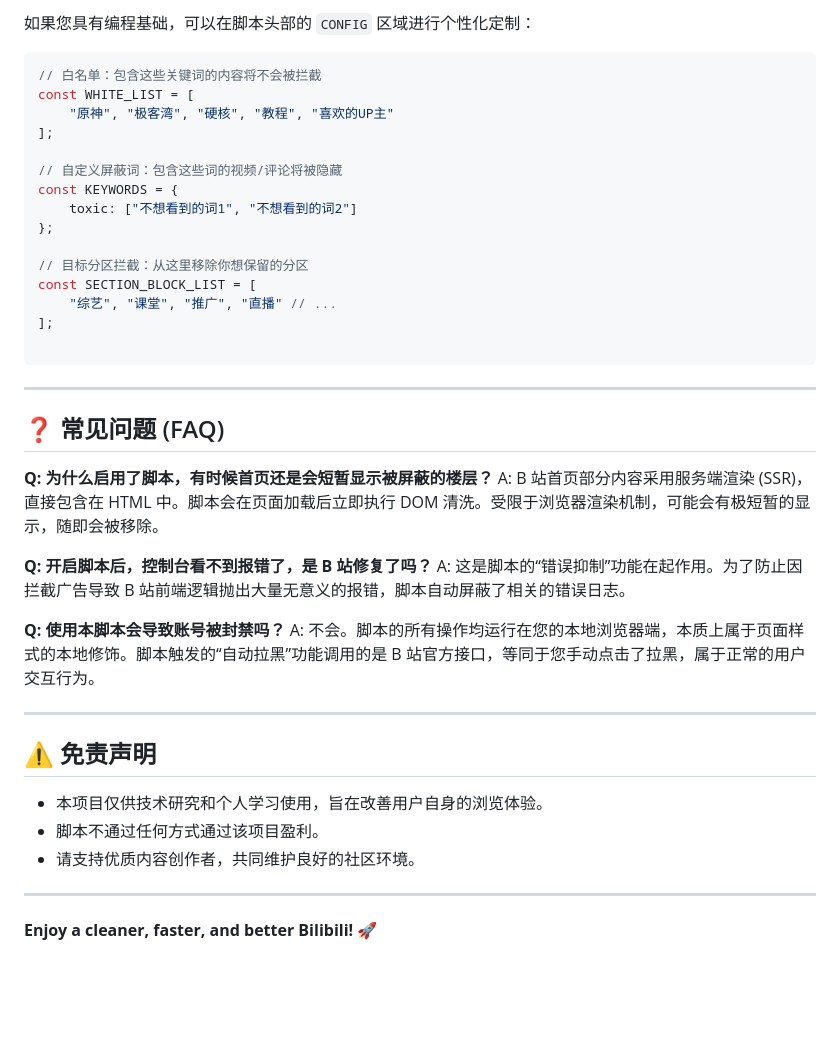
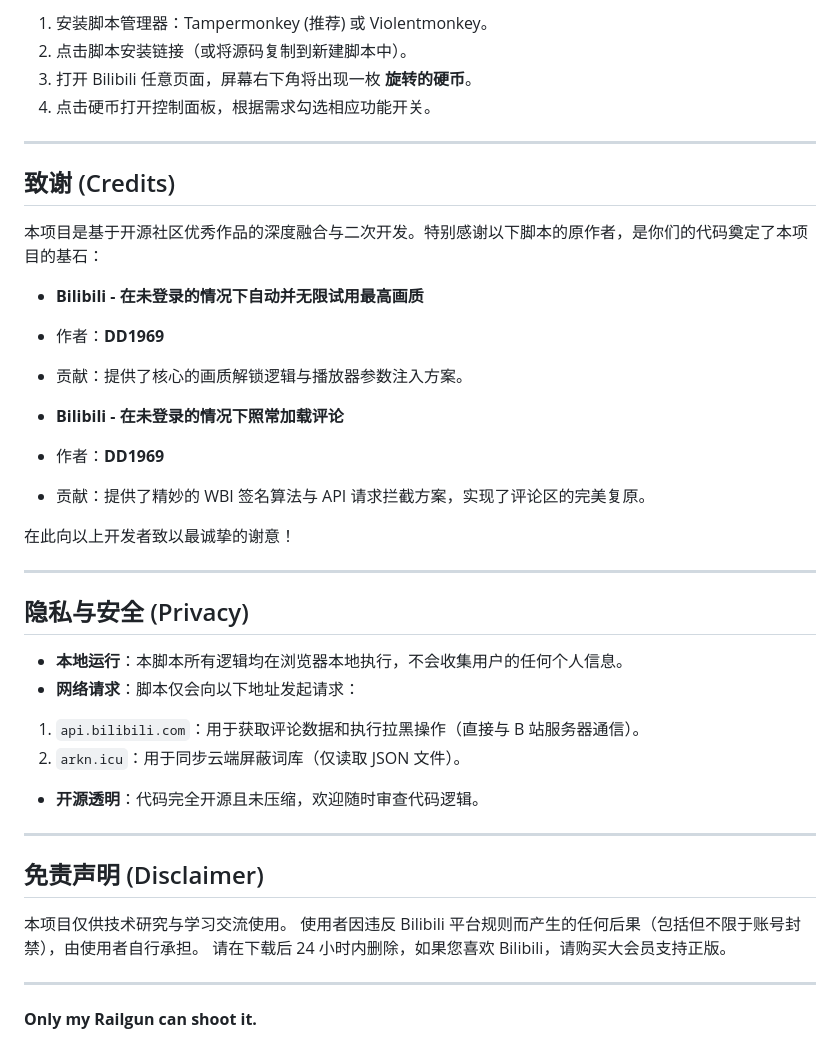
Before and after one commit to NecoArc-Chaos/Bilibili-Shield, a Markdown page: README.md, the part around one of its changes. Drawn GitHub-style; blank space fills up the shorter version.

````diff
--- a/README.md
+++ b/README.md
@@ -68,45 +36,48 @@
 
-如果您具有编程基础，可以在脚本头部的 `CONFIG` 区域进行个性化定制：
-
-```javascript
-// 白名单：包含这些关键词的内容将不会被拦截
-const WHITE_LIST = [
-    "原神", "极客湾", "硬核", "教程", "喜欢的UP主"
-];
-
-// 自定义屏蔽词：包含这些词的视频/评论将被隐藏
-const KEYWORDS = {
-    toxic: ["不想看到的词1", "不想看到的词2"]
-};
-
-// 目标分区拦截：从这里移除你想保留的分区
-const SECTION_BLOCK_LIST = [
-    "综艺", "课堂", "推广", "直播" // ...
-];
-
-```
+1. 安装脚本管理器：Tampermonkey (推荐) 或 Violentmonkey。
+2. 点击脚本安装链接（或将源码复制到新建脚本中）。
+3. 打开 Bilibili 任意页面，屏幕右下角将出现一枚 **旋转的硬币**。
+4. 点击硬币打开控制面板，根据需求勾选相应功能开关。
 
 ---
 
-## ❓ 常见问题 (FAQ)
+## 致谢 (Credits)
 
-**Q: 为什么启用了脚本，有时候首页还是会短暂显示被屏蔽的楼层？**
-A: B 站首页部分内容采用服务端渲染 (SSR)，直接包含在 HTML 中。脚本会在页面加载后立即执行 DOM 清洗。受限于浏览器渲染机制，可能会有极短暂的显示，随即会被移除。
+本项目是基于开源社区优秀作品的深度融合与二次开发。特别感谢以下脚本的原作者，是你们的代码奠定了本项目的基石：
 
-**Q: 开启脚本后，控制台看不到报错了，是 B 站修复了吗？**
-A: 这是脚本的“错误抑制”功能在起作用。为了防止因拦截广告导致 B 站前端逻辑抛出大量无意义的报错，脚本自动屏蔽了相关的错误日志。
+* **Bilibili - 在未登录的情况下自动并无限试用最高画质**
+* 作者：**DD1969**
+* 贡献：提供了核心的画质解锁逻辑与播放器参数注入方案。
 
-**Q: 使用本脚本会导致账号被封禁吗？**
-A: 不会。脚本的所有操作均运行在您的本地浏览器端，本质上属于页面样式的本地修饰。脚本触发的“自动拉黑”功能调用的是 B 站官方接口，等同于您手动点击了拉黑，属于正常的用户交互行为。
+
+* **Bilibili - 在未登录的情况下照常加载评论**
+* 作者：**DD1969**
+* 贡献：提供了精妙的 WBI 签名算法与 API 请求拦截方案，实现了评论区的完美复原。
+
+
+
+在此向以上开发者致以最诚挚的谢意！
 
 ---
 
-## ⚠️ 免责声明
+## 隐私与安全 (Privacy)
 
-* 本项目仅供技术研究和个人学习使用，旨在改善用户自身的浏览体验。
-* 脚本不通过任何方式通过该项目盈利。
-* 请支持优质内容创作者，共同维护良好的社区环境。
+* **本地运行**：本脚本所有逻辑均在浏览器本地执行，不会收集用户的任何个人信息。
+* **网络请求**：脚本仅会向以下地址发起请求：
+1. `api.bilibili.com`：用于获取评论数据和执行拉黑操作（直接与 B 站服务器通信）。
+2. `arkn.icu`：用于同步云端屏蔽词库（仅读取 JSON 文件）。
+
+
+* **开源透明**：代码完全开源且未压缩，欢迎随时审查代码逻辑。
 
 ---
 
-**Enjoy a cleaner, faster, and better Bilibili! 🚀**
+## 免责声明 (Disclaimer)
+
+本项目仅供技术研究与学习交流使用。
+使用者因违反 Bilibili 平台规则而产生的任何后果（包括但不限于账号封禁），由使用者自行承担。
+请在下载后 24 小时内删除，如果您喜欢 Bilibili，请购买大会员支持正版。
+
+---
+
+**Only my Railgun can shoot it.**
````
Also changed, not shown: other parts of README.md (+22 -54 lines).
